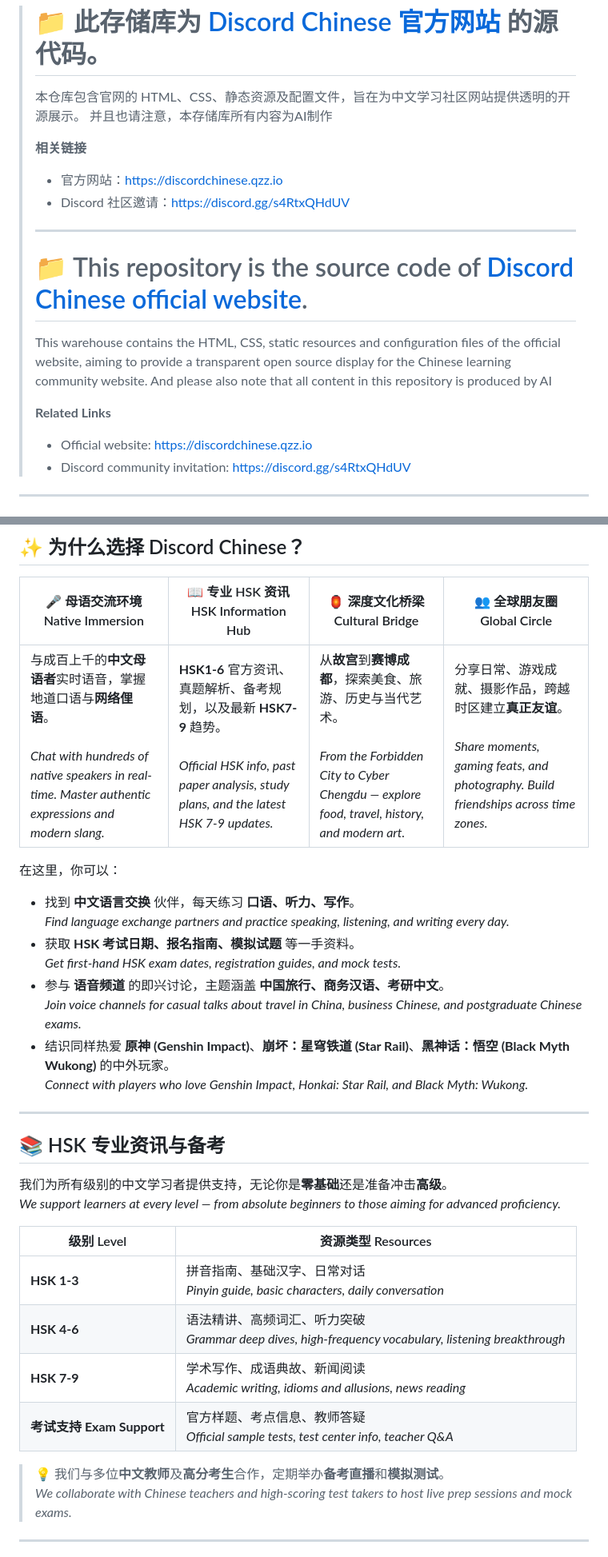
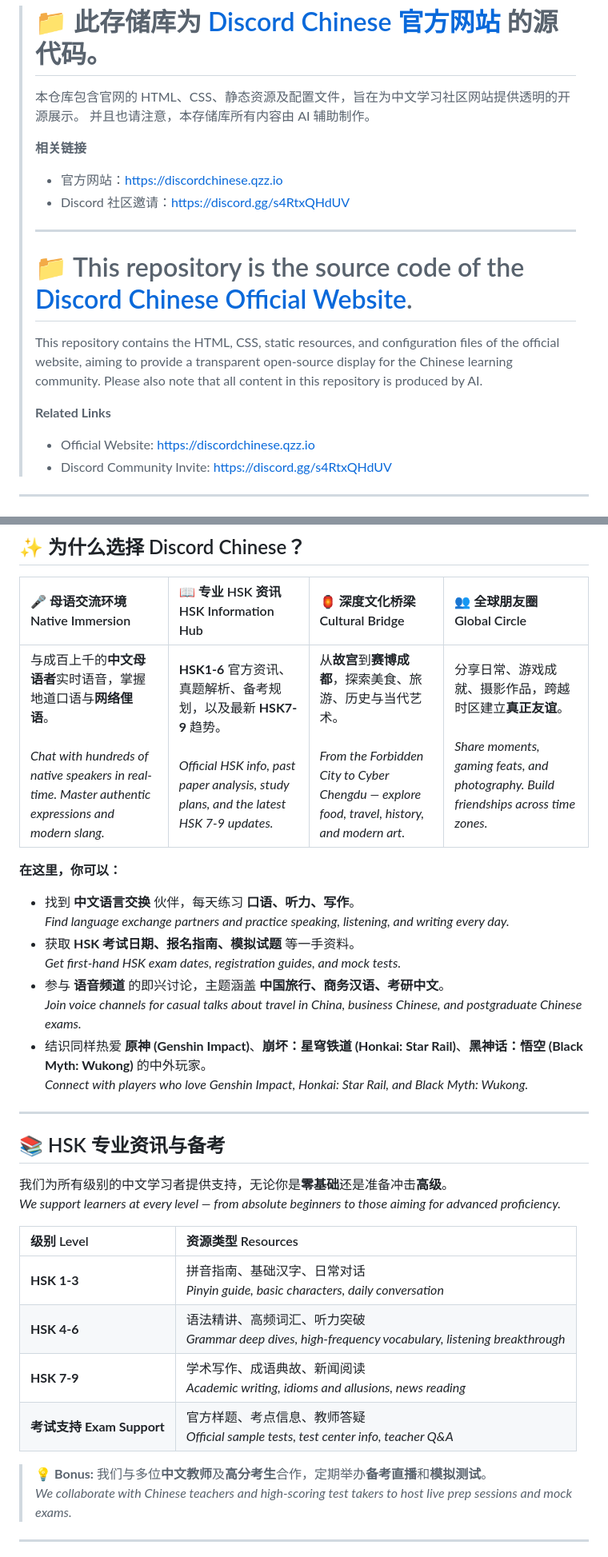
Before and after one commit to DiscordChinese/discordchinese.github.io, a Markdown page: README.md, 2 parts joined by grey strips. Shown at 80% size. Drawn GitHub-style.

Commit message:
Revise README content for clarity and consistency
Updated the README to improve clarity and correct phrasing in both Chinese and English sections. Adjusted formatting for consistency.

```diff
--- a/README.md
+++ b/README.md
@@ -1,22 +1,22 @@
 > # 📁 此存储库为 [Discord Chinese 官方网站](https://discordchinese.qzz.io) 的源代码。
 > 本仓库包含官网的 HTML、CSS、静态资源及配置文件，旨在为中文学习社区网站提供透明的开源展示。
-> 并且也请注意，本存储库所有内容为AI制作
+> 并且也请注意，本存储库所有内容由 AI 辅助制作。
 >
 > **相关链接**
 > - 官方网站：[https://discordchinese.qzz.io](https://discordchinese.qzz.io)
 > - Discord 社区邀请：[https://discord.gg/s4RtxQHdUV](https://discord.gg/s4RtxQHdUV)
+>
 > ---
->  # 📁 This repository is the source code of [Discord Chinese official website](https://discordchinese.qzz.io).
-> This warehouse contains the HTML, CSS, static resources and configuration files of the official website, aiming to provide a transparent open source display for the Chinese learning community website.
-> And please also note that all content in this repository is produced by AI
+>
+> # 📁 This repository is the source code of the [Discord Chinese Official Website](https://discordchinese.qzz.io).
+> This repository contains the HTML, CSS, static resources, and configuration files of the official website, aiming to provide a transparent open-source display for the Chinese learning community.
+> Please also note that all content in this repository is produced by AI.
 >
 > **Related Links**
-> - Official website: [https://discordchinese.qzz.io](https://discordchinese.qzz.io)
-> - Discord community invitation: [https://discord.gg/s4RtxQHdUV](https://discord.gg/s4RtxQHdUV)
-
+> - Official Website: [https://discordchinese.qzz.io](https://discordchinese.qzz.io)
+> - Discord Community Invite: [https://discord.gg/s4RtxQHdUV](https://discord.gg/s4RtxQHdUV)
 
 ---
-
 
 <p align="center">
   <img src="/images/discord-chinese.png" alt="Discord Chinese Logo" width="120" height="120" style="border-radius: 24px;">
@@ -72,14 +75,14 @@
 ## ✨ 为什么选择 Discord Chinese？
 
 | 🎤 母语交流环境<br>Native Immersion | 📖 专业 HSK 资讯<br>HSK Information Hub | 🏮 深度文化桥梁<br>Cultural Bridge | 👥 全球朋友圈<br>Global Circle |
-|-------------------------------------|-----------------------------------------|------------------------------------|-------------------------------|
+| :--- | :--- | :--- | :--- |
 | 与成百上千的**中文母语者**实时语音，掌握地道口语与**网络俚语**。<br><br>*Chat with hundreds of native speakers in real-time. Master authentic expressions and modern slang.* | **HSK1-6** 官方资讯、真题解析、备考规划，以及最新 **HSK7-9** 趋势。<br><br>*Official HSK info, past paper analysis, study plans, and the latest HSK 7-9 updates.* | 从**故宫**到**赛博成都**，探索美食、旅游、历史与当代艺术。<br><br>*From the Forbidden City to Cyber Chengdu — explore food, travel, history, and modern art.* | 分享日常、游戏成就、摄影作品，跨越时区建立**真正友谊**。<br><br>*Share moments, gaming feats, and photography. Build friendships across time zones.* |
 
-在这里，你可以：
+**在这里，你可以：**
 - 找到 **中文语言交换** 伙伴，每天练习 **口语、听力、写作**。<br>*Find language exchange partners and practice speaking, listening, and writing every day.*
 - 获取 **HSK 考试日期、报名指南、模拟试题** 等一手资料。<br>*Get first-hand HSK exam dates, registration guides, and mock tests.*
 - 参与 **语音频道** 的即兴讨论，主题涵盖 **中国旅行、商务汉语、考研中文**。<br>*Join voice channels for casual talks about travel in China, business Chinese, and postgraduate Chinese exams.*
-- 结识同样热爱 **原神 (Genshin Impact)**、**崩坏：星穹铁道 (Star Rail)**、**黑神话：悟空 (Black Myth Wukong)** 的中外玩家。<br>*Connect with players who love Genshin Impact, Honkai: Star Rail, and Black Myth: Wukong.*
+- 结识同样热爱 **原神 (Genshin Impact)**、**崩坏：星穹铁道 (Honkai: Star Rail)**、**黑神话：悟空 (Black Myth: Wukong)** 的中外玩家。<br>*Connect with players who love Genshin Impact, Honkai: Star Rail, and Black Myth: Wukong.*
 
 ---
 
@@ -89,13 +92,13 @@
 *We support learners at every level — from absolute beginners to those aiming for advanced proficiency.*
 
 | 级别 Level | 资源类型 Resources |
-|------------|-------------------|
+| :--- | :--- |
 | **HSK 1-3** | 拼音指南、基础汉字、日常对话<br>*Pinyin guide, basic characters, daily conversation* |
 | **HSK 4-6** | 语法精讲、高频词汇、听力突破<br>*Grammar deep dives, high-frequency vocabulary, listening breakthrough* |
 | **HSK 7-9** | 学术写作、成语典故、新闻阅读<br>*Academic writing, idioms and allusions, news reading* |
 | **考试支持 Exam Support** | 官方样题、考点信息、教师答疑<br>*Official sample tests, test center info, teacher Q&A* |
 
-> 💡 我们与多位**中文教师**及**高分考生**合作，定期举办**备考直播**和**模拟测试**。<br>
+> 💡 **Bonus:** 我们与多位**中文教师**及**高分考生**合作，定期举办**备考直播**和**模拟测试**。<br>
 > *We collaborate with Chinese teachers and high-scoring test takers to host live prep sessions and mock exams.*
 
 ---
```
Also changed, not shown: other parts of README.md (+15 -12 lines).
